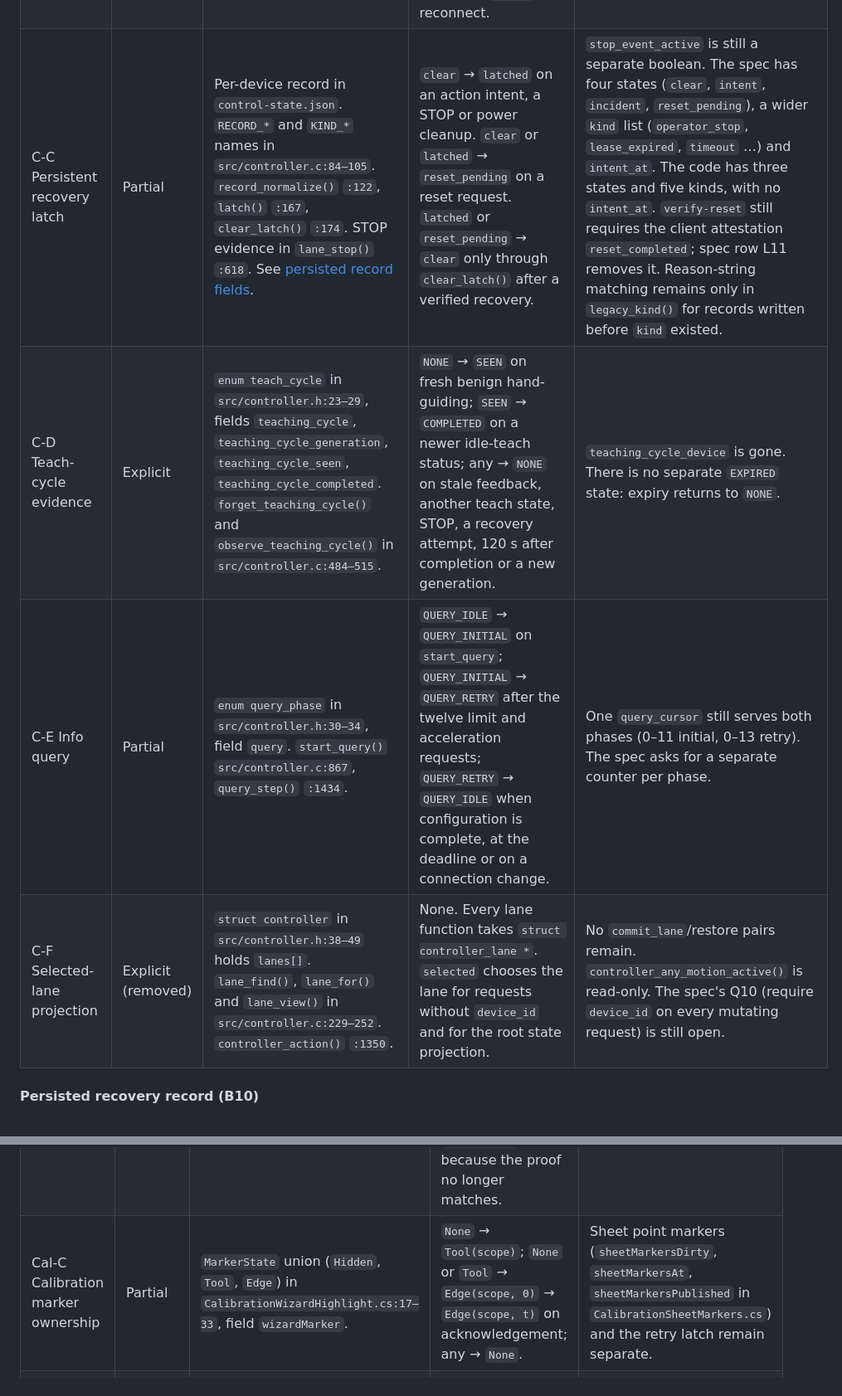
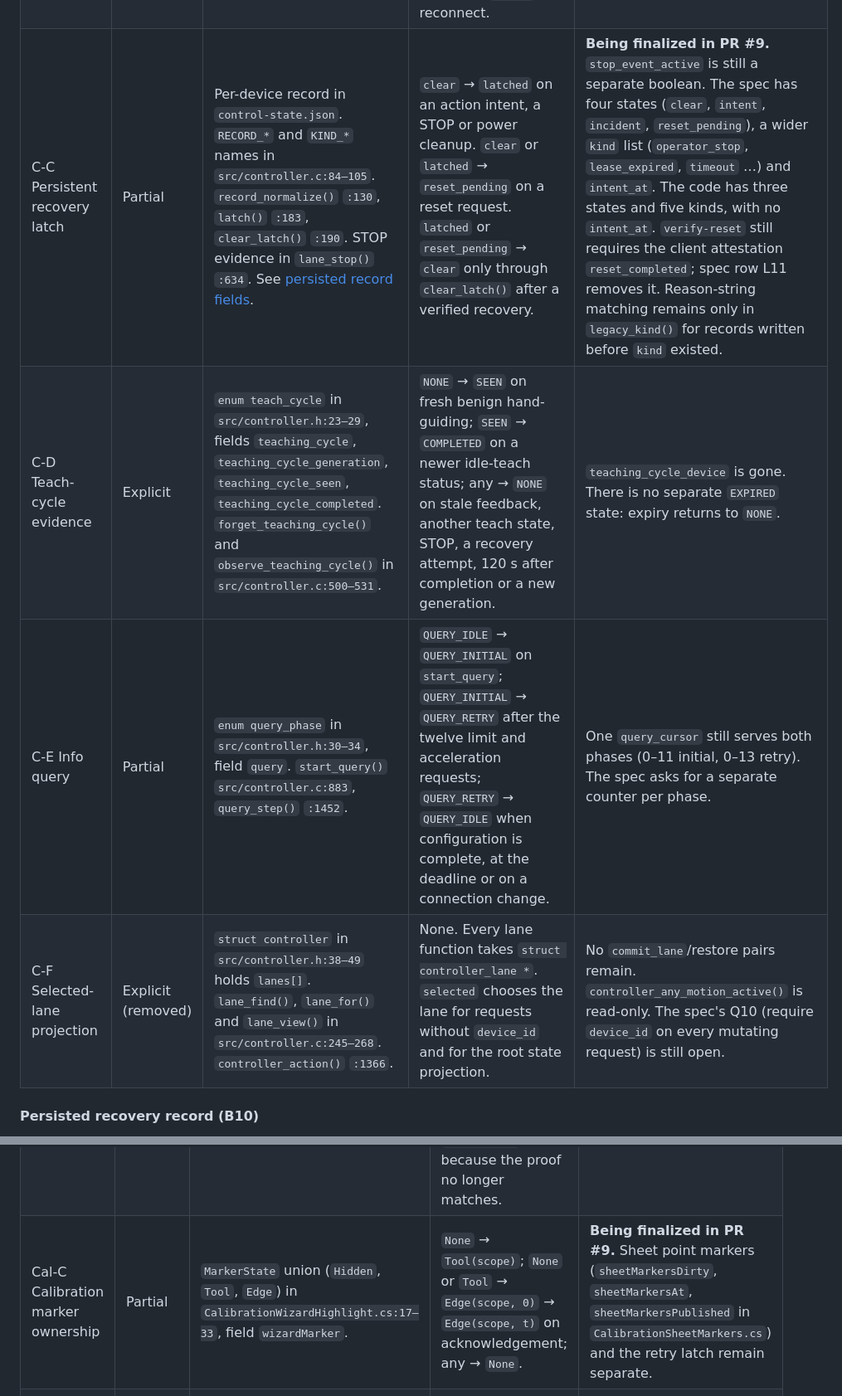
Before and after one commit to luckyrobots/piper-direct-c, a Markdown page: docs/control-state-machines.md, 2 parts joined by grey strips. Shown at 83% size. Drawn GitHub-style.

```diff
--- a/docs/control-state-machines.md
+++ b/docs/control-state-machines.md
@@ -31,8 +31,8 @@ The issue 8 audit (section 7) listed 38 implicit machines. This index records wh
 | C‑B Stationary detector | Explicit | `enum stationary_phase` in `src/canbus.h:19–28`, field `stationary_phase` in `struct can_device`. `stationary_enter()` and `can_bus_forget_stationary()` in `src/canbus.c:119–130`; `update_stationary()` `:214`. | `UNKNOWN` → `MOVING` → `POSE_QUIET` → `STRICT_STILL`; `STRICT_STILL` → `POSE_QUIET` on velocity movement; any → `MOVING` on pose movement; any → `UNKNOWN` on stale feedback, `lost()` or reconnect. | `pose_stationary_since` and `stationary_since` remain as timestamps, nonzero exactly in the quiet phases. Readers use `can_bus_strict_still_for()` and `can_bus_pose_still_for()`. Matches the spec. |
-| C‑C Persistent recovery latch | Partial | Per-device record in `control-state.json`. `RECORD_*` and `KIND_*` names in `src/controller.c:84–105`. `record_normalize()` `:122`, `latch()` `:167`, `clear_latch()` `:174`. STOP evidence in `lane_stop()` `:618`. See [persisted record fields](#persisted-recovery-record-b10). | `clear` → `latched` on an action intent, a STOP or power cleanup. `clear` or `latched` → `reset_pending` on a reset request. `latched` or `reset_pending` → `clear` only through `clear_latch()` after a verified recovery. | `stop_event_active` is still a separate boolean. The spec has four states (`clear`, `intent`, `incident`, `reset_pending`), a wider `kind` list (`operator_stop`, `lease_expired`, `timeout` …) and `intent_at`. The code has three states and five kinds, with no `intent_at`. `verify-reset` still requires the client attestation `reset_completed`; spec row L11 removes it. Reason-string matching remains only in `legacy_kind()` for records written before `kind` existed. |
-| C‑D Teach-cycle evidence | Explicit | `enum teach_cycle` in `src/controller.h:23–29`, fields `teaching_cycle`, `teaching_cycle_generation`, `teaching_cycle_seen`, `teaching_cycle_completed`. `forget_teaching_cycle()` and `observe_teaching_cycle()` in `src/controller.c:484–515`. | `NONE` → `SEEN` on fresh benign hand-guiding; `SEEN` → `COMPLETED` on a newer idle-teach status; any → `NONE` on stale feedback, another teach state, STOP, a recovery attempt, 120 s after completion or a new generation. | `teaching_cycle_device` is gone. There is no separate `EXPIRED` state: expiry returns to `NONE`. |
-| C‑E Info query | Partial | `enum query_phase` in `src/controller.h:30–34`, field `query`. `start_query()` `src/controller.c:867`, `query_step()` `:1434`. | `QUERY_IDLE` → `QUERY_INITIAL` on `start_query`; `QUERY_INITIAL` → `QUERY_RETRY` after the twelve limit and acceleration requests; `QUERY_RETRY` → `QUERY_IDLE` when configuration is complete, at the deadline or on a connection change. | One `query_cursor` still serves both phases (0–11 initial, 0–13 retry). The spec asks for a separate counter per phase. |
-| C‑F Selected-lane projection | Explicit (removed) | `struct controller` in `src/controller.h:38–49` holds `lanes[]`. `lane_find()`, `lane_for()` and `lane_view()` in `src/controller.c:229–252`. `controller_action()` `:1350`. | None. Every lane function takes `struct controller_lane *`. `selected` chooses the lane for requests without `device_id` and for the root state projection. | No `commit_lane`/restore pairs remain. `controller_any_motion_active()` is read-only. The spec's Q10 (require `device_id` on every mutating request) is still open. |
+| C‑C Persistent recovery latch | Partial | Per-device record in `control-state.json`. `RECORD_*` and `KIND_*` names in `src/controller.c:84–105`. `record_normalize()` `:130`, `latch()` `:183`, `clear_latch()` `:190`. STOP evidence in `lane_stop()` `:634`. See [persisted record fields](#persisted-recovery-record-b10). | `clear` → `latched` on an action intent, a STOP or power cleanup. `clear` or `latched` → `reset_pending` on a reset request. `latched` or `reset_pending` → `clear` only through `clear_latch()` after a verified recovery. | **Being finalized in PR #9.** `stop_event_active` is still a separate boolean. The spec has four states (`clear`, `intent`, `incident`, `reset_pending`), a wider `kind` list (`operator_stop`, `lease_expired`, `timeout` …) and `intent_at`. The code has three states and five kinds, with no `intent_at`. `verify-reset` still requires the client attestation `reset_completed`; spec row L11 removes it. Reason-string matching remains only in `legacy_kind()` for records written before `kind` existed. |
+| C‑D Teach-cycle evidence | Explicit | `enum teach_cycle` in `src/controller.h:23–29`, fields `teaching_cycle`, `teaching_cycle_generation`, `teaching_cycle_seen`, `teaching_cycle_completed`. `forget_teaching_cycle()` and `observe_teaching_cycle()` in `src/controller.c:500–531`. | `NONE` → `SEEN` on fresh benign hand-guiding; `SEEN` → `COMPLETED` on a newer idle-teach status; any → `NONE` on stale feedback, another teach state, STOP, a recovery attempt, 120 s after completion or a new generation. | `teaching_cycle_device` is gone. There is no separate `EXPIRED` state: expiry returns to `NONE`. |
+| C‑E Info query | Partial | `enum query_phase` in `src/controller.h:30–34`, field `query`. `start_query()` `src/controller.c:883`, `query_step()` `:1452`. | `QUERY_IDLE` → `QUERY_INITIAL` on `start_query`; `QUERY_INITIAL` → `QUERY_RETRY` after the twelve limit and acceleration requests; `QUERY_RETRY` → `QUERY_IDLE` when configuration is complete, at the deadline or on a connection change. | One `query_cursor` still serves both phases (0–11 initial, 0–13 retry). The spec asks for a separate counter per phase. |
+| C‑F Selected-lane projection | Explicit (removed) | `struct controller` in `src/controller.h:38–49` holds `lanes[]`. `lane_find()`, `lane_for()` and `lane_view()` in `src/controller.c:245–268`. `controller_action()` `:1366`. | None. Every lane function takes `struct controller_lane *`. `selected` chooses the lane for requests without `device_id` and for the root state projection. | No `commit_lane`/restore pairs remain. `controller_any_motion_active()` is read-only. The spec's Q10 (require `device_id` on every mutating request) is still open. |
 
 #### Persisted recovery record (B10)
 
@@ -93,7 +97,7 @@ The state frame does not project `state` or `kind` directly. Each `devices[]` en
 | --- | --- | --- | --- | --- |
 | Cal‑A Desk calibration session | Derived | `enum CalibrationPhase` and the `CalibrationSessionPhase` property in `CalibrationWorkflow.cs:25–53`, computed from `calibrationIdentity`, `calibrationPlacementUnverified`, `calibrationApplied` and `calibrationFit`. Guarded by `Debug.Assert`. `ClearCalibrationSession()` is the one exit to `None`. | `None` → `Capturing` → `Fitted`; `Fitted` → `Capturing` on a new capture or correction; `Fitted` or `Applied` → `WritePending` → `Applied` or `Fitted`; any → `None`. | The enum is computed, not stored. The spec's `Original`, `Unverified` and `ArchiveConfirm` are not phases: unverified is `WritePending`, and the archive prompt is a separate flag. |
 | Cal‑B Sheet setup chain | Derived | `SheetSetup` record and `enum SheetSetupStage` in `CalibrationSheetState.cs:6–40`. `Stage(deskProof)` computes the stage. | `ConfirmLeft` → `ConfirmBack` → `ConfirmJawTips` → `ConfirmSurface` → `Ready`. A changed desk or model returns to `ConfirmLeft` because the proof no longer matches. | The record replaces the string keys. Capture count and row editing are not part of the stage. |
-| Cal‑C Calibration marker ownership | Partial | `MarkerState` union (`Hidden`, `Tool`, `Edge`) in `CalibrationWizardHighlight.cs:17–33`, field `wizardMarker`. | `None` → `Tool(scope)`; `None` or `Tool` → `Edge(scope, 0)` → `Edge(scope, t)` on acknowledgement; any → `None`. | Sheet point markers (`sheetMarkersDirty`, `sheetMarkersAt`, `sheetMarkersPublished` in `CalibrationSheetMarkers.cs`) and the retry latch remain separate. |
+| Cal‑C Calibration marker ownership | Partial | `MarkerState` union (`Hidden`, `Tool`, `Edge`) in `CalibrationWizardHighlight.cs:17–33`, field `wizardMarker`. | `None` → `Tool(scope)`; `None` or `Tool` → `Edge(scope, 0)` → `Edge(scope, t)` on acknowledgement; any → `None`. | **Being finalized in PR #9.** Sheet point markers (`sheetMarkersDirty`, `sheetMarkersAt`, `sheetMarkersPublished` in `CalibrationSheetMarkers.cs`) and the retry latch remain separate. |
 | Cal‑D Jaw-height check | Explicit | `enum HeightCheckPhase` in `CalibrationHeightCheck.cs:11–34`, written only by `SetHeightPhase()`, which asserts agreement with the pinned pose. | `Inactive` → `Live`, `Pinned` or `Saved`; `Live` → `Pinned`; `Pinned` → `Saved`; `Pinned` or `Saved` → `Live`; any → `Inactive`. | Reachable through `calibrationOpen` (B3). There is no separate `Measured` phase. |
 | Cal‑E Lens calibration | Explicit | `LensSession` record with `enum LensPhase` in `CameraCalibration.cs:7–35`. | `NoSession` → `Capturing` → `Solving` → `Saved` or `Rejected`; `Rejected` → `Solving`; any → `NoSession`. | The outcome is an enum. Matches the spec. |
 | Cal‑F Camera discovery | Derived | `ThrottledProbe<T>` in `CameraDiscoveryProbe.cs:5–42`, used by `CameraComparison` and `CameraDeviceInventory`. | Idle → Reading → Idle, with at most one pending result taken by the caller. | No enum. The throttle is defined once. |
```
Also changed, not shown: other parts of docs/control-state-machines.md (+36 -32 lines).
